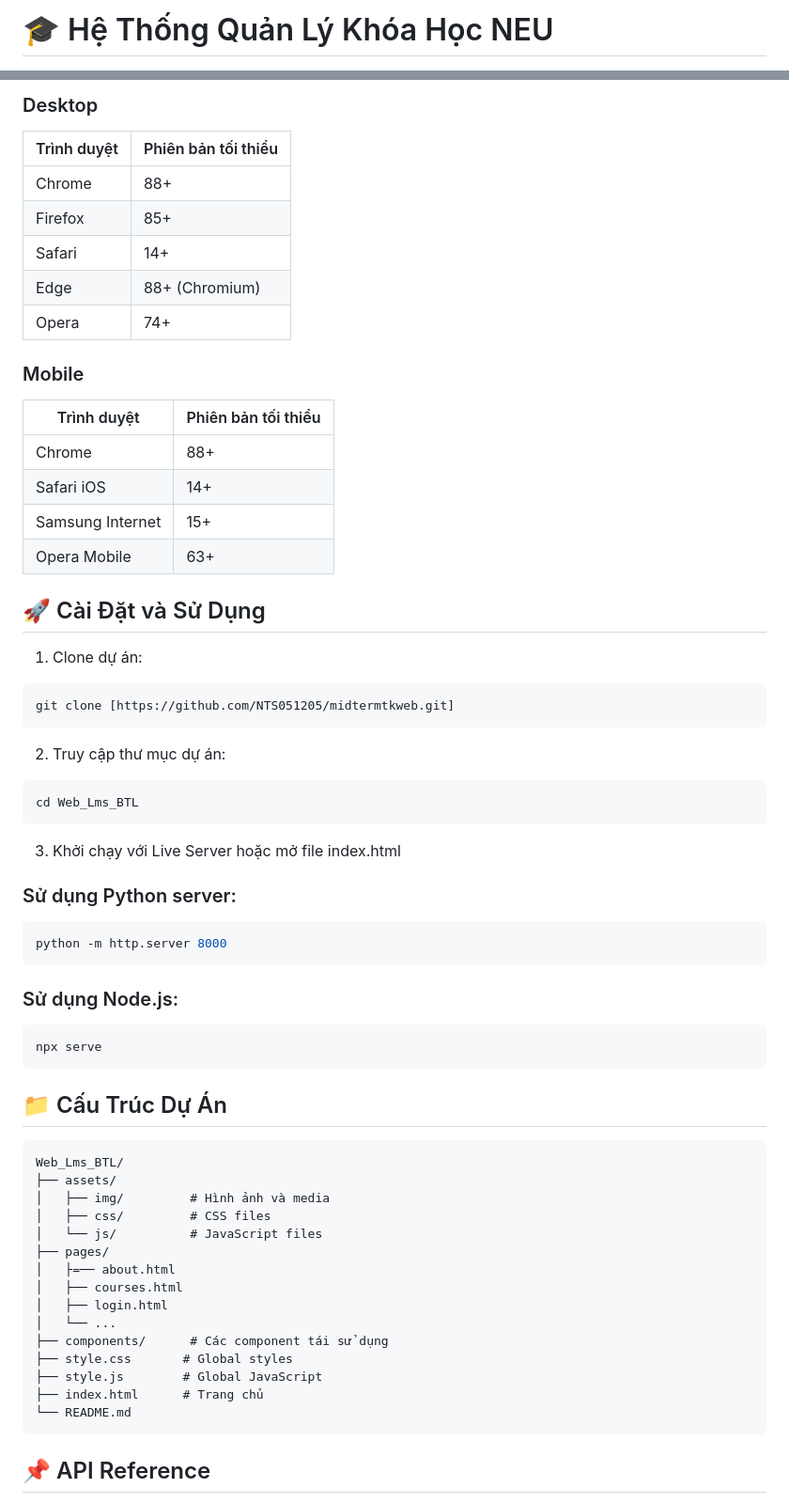
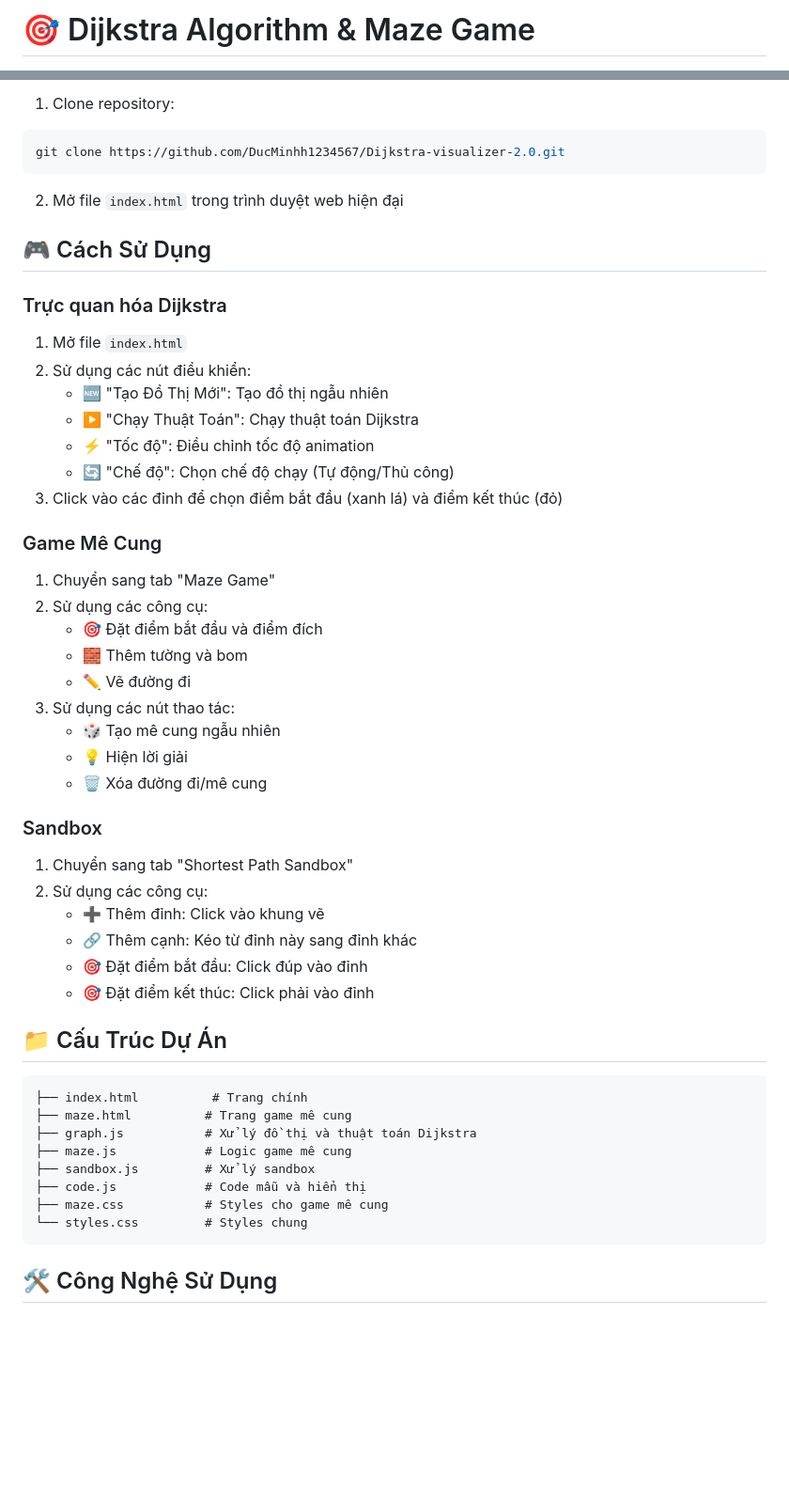
Before and after one commit to NTS051205/midtermtkweb, a Markdown page: README.md, 2 parts joined by grey strips. Shown at 94% size. Drawn GitHub-style; blank space fills up the shorter version.

````diff
--- a/README.md
+++ b/README.md
@@ -1,2 +1,2 @@
-# 🎓 Hệ Thống Quản Lý Khóa Học NEU
+# 🎯 Dijkstra Algorithm & Maze Game
 
@@ -77,63 +58,52 @@ Hệ thống quản lý khóa học trực tuyến được phát triển cho Tr
-### Desktop
-| Trình duyệt | Phiên bản tối thiểu |
-|-------------|---------------------|
-| Chrome      | 88+                 |
-| Firefox     | 85+                 |
-| Safari      | 14+                 |
-| Edge        | 88+ (Chromium)      |
-| Opera       | 74+                 |
-
-### Mobile
-| Trình duyệt | Phiên bản tối thiểu |
-|-------------|---------------------|
-| Chrome      | 88+                 |
-| Safari iOS  | 14+                 |
-| Samsung Internet | 15+            |
-| Opera Mobile | 63+                |
-
-## 🚀 Cài Đặt và Sử Dụng
-
-1. Clone dự án:
+1. Clone repository:
 ```bash
-git clone [https://github.com/NTS051205/midtermtkweb.git]
+git clone https://github.com/DucMinhh1234567/Dijkstra-visualizer-2.0.git
 ```
 
-2. Truy cập thư mục dự án:
-```bash
-cd Web_Lms_BTL
-```
+2. Mở file `index.html` trong trình duyệt web hiện đại
 
-3. Khởi chạy với Live Server hoặc mở file index.html
+## 🎮 Cách Sử Dụng
 
-### Sử dụng Python server:
-```bash
-python -m http.server 8000
-```
+### Trực quan hóa Dijkstra
+1. Mở file `index.html`
+2. Sử dụng các nút điều khiển:
+   - 🆕 "Tạo Đồ Thị Mới": Tạo đồ thị ngẫu nhiên
+   - ▶️ "Chạy Thuật Toán": Chạy thuật toán Dijkstra
+   - ⚡ "Tốc độ": Điều chỉnh tốc độ animation
+   - 🔄 "Chế độ": Chọn chế độ chạy (Tự động/Thủ công)
+3. Click vào các đỉnh để chọn điểm bắt đầu (xanh lá) và điểm kết thúc (đỏ)
 
-### Sử dụng Node.js:
-```bash
-npx serve
-```
+### Game Mê Cung
+1. Chuyển sang tab "Maze Game"
+2. Sử dụng các công cụ:
+   - 🎯 Đặt điểm bắt đầu và điểm đích
+   - 🧱 Thêm tường và bom
+   - ✏️ Vẽ đường đi
+3. Sử dụng các nút thao tác:
+   - 🎲 Tạo mê cung ngẫu nhiên
+   - 💡 Hiện lời giải
+   - 🗑️ Xóa đường đi/mê cung
+
+### Sandbox
+1. Chuyển sang tab "Shortest Path Sandbox"
+2. Sử dụng các công cụ:
+   - ➕ Thêm đỉnh: Click vào khung vẽ
+   - 🔗 Thêm cạnh: Kéo từ đỉnh này sang đỉnh khác
+   - 🎯 Đặt điểm bắt đầu: Click đúp vào đỉnh
+   - 🎯 Đặt điểm kết thúc: Click phải vào đỉnh
 
 ## 📁 Cấu Trúc Dự Án
 
 ```
-Web_Lms_BTL/
-├── assets/
-│   ├── img/         # Hình ảnh và media
-│   ├── css/         # CSS files
-│   └── js/          # JavaScript files
-├── pages/
-│   ├=── about.html
-│   ├── courses.html
-│   ├── login.html
-│   └── ...
-├── components/      # Các component tái sử dụng
-├── style.css       # Global styles
-├── style.js        # Global JavaScript
-├── index.html      # Trang chủ
-└── README.md
+├── index.html          # Trang chính
+├── maze.html          # Trang game mê cung
+├── graph.js           # Xử lý đồ thị và thuật toán Dijkstra
+├── maze.js            # Logic game mê cung
+├── sandbox.js         # Xử lý sandbox
+├── code.js            # Code mẫu và hiển thị
+├── maze.css           # Styles cho game mê cung
+└── styles.css         # Styles chung
 ```
 
-## 📌 API Reference
+## 🛠️ Công Nghệ Sử Dụng
 
````
Also changed, not shown: other parts of README.md (+58 -134 lines).
